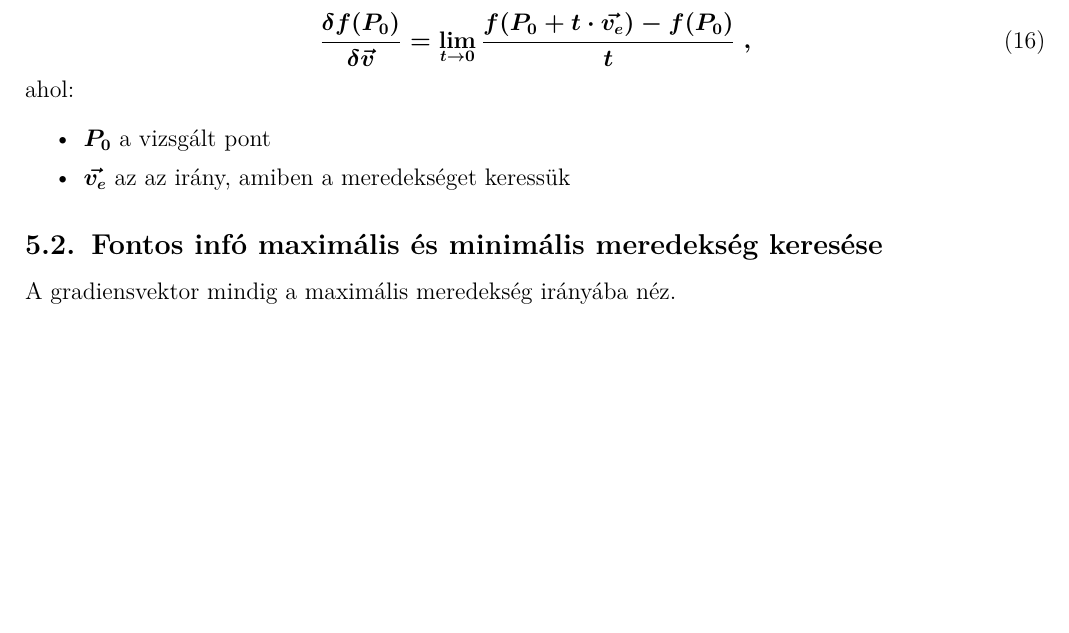
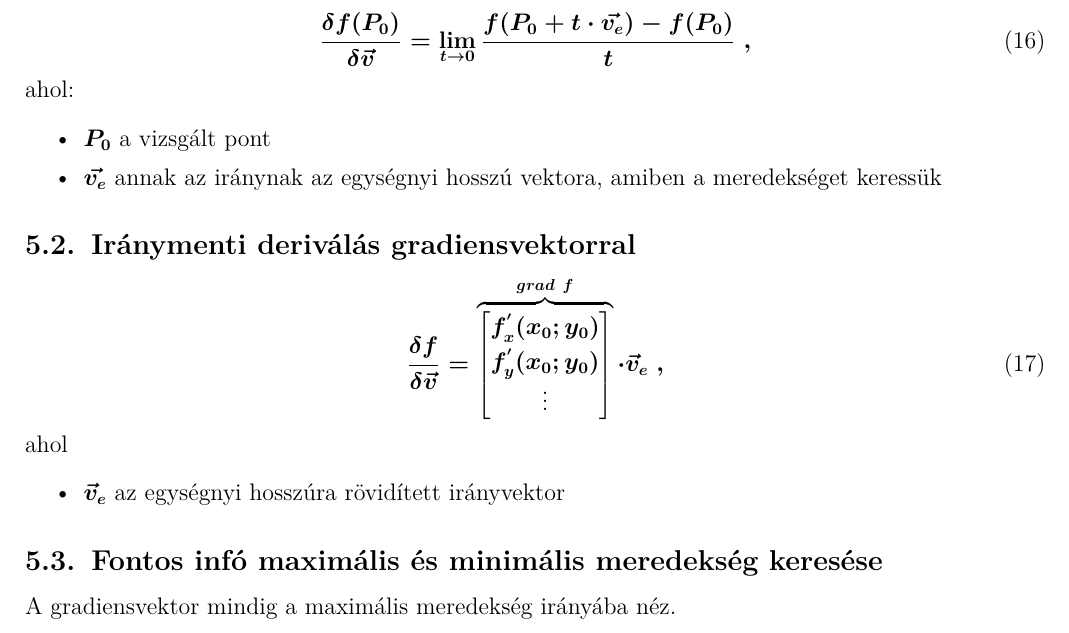
Before and after one commit to kuklinistvan/analizis2i_kepletek, a LaTeX document (Analízis II képletgyűjtemény.tex): part of page 4 of 4, cut so that both start at the same text, the shorter picture padded with empty space. Compiled offline with pdfLaTeX.

Commit message:
Iránymenti deriválás gradiensvektorral

```diff
--- a/Analízis II képletgyűjtemény.tex
+++ b/Analízis II képletgyűjtemény.tex
@@ -164,11 +164,24 @@ akkor fennáll, hogy
 \begin{equation}
   \frac{\delta f(P_0)}{\delta \vec{v}} = \lim_{t \rightarrow 0} \frac{f(P_0 + t \cdot \vec{v_e}) - f(P_0)}{t}\ ,
 \end{equation}
-  ahol:
- \begin{itemize}
- \item $P_0$ a vizsgált pont
- \item $\vec{v_e}$ az az irány, amiben a meredekséget keressük
- \end{itemize}
+ahol:
+\begin{itemize}
+\item $P_0$ a vizsgált pont
+\item $\vec{v_e}$ annak az iránynak az egységnyi hosszú vektora, amiben a meredekséget keressük
+\end{itemize}
+\subsection{Iránymenti deriválás gradiensvektorral}
+\begin{equation}
+  \frac{\delta f}{\delta \vec{v}} = \overbrace{
+    \begin{bmatrix}
+      f^{'}_x(x_0;y_0) \\
+      f^{'}_y(x_0;y_0) \\
+      \vdots
+    \end{bmatrix}}^{grad\ f} \cdot \vec{v}_e \ ,
+\end{equation}
+ahol
+\begin{itemize}
+\item $\vec{v}_e$ az egységnyi hosszúra rövidített irányvektor
+\end{itemize}
 \subsection{Fontos infó maximális és minimális meredekség keresése}
 A gradiensvektor mindig a maximális meredekség irányába néz.
 
```
